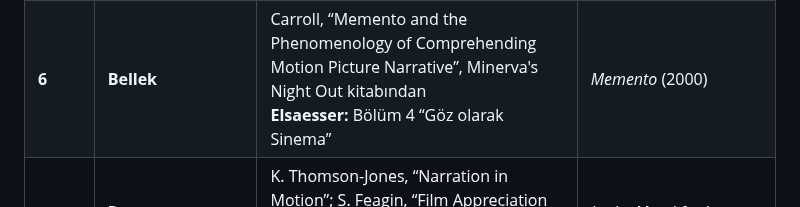
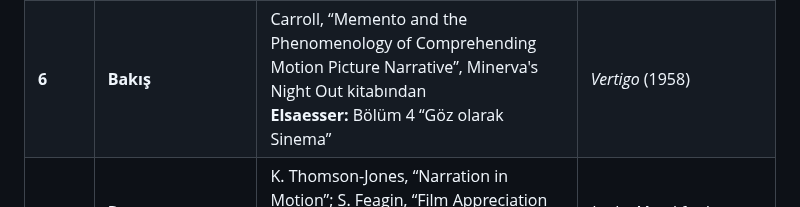
Before and after one commit to dogacol/Lectures, a Markdown page: Sinema Felsefesi/Syllabus.md, the part around the change. Rendered like a GitHub page.

Commit message:
Change 'Bellek' to 'Bakış' in syllabus

```diff
--- a/Sinema Felsefesi/Syllabus.md
+++ b/Sinema Felsefesi/Syllabus.md
@@ -56,9 +56,9 @@ Bu ders, sinema felsefesine bir giriş niteliğindedir. Filmlerin seyirciyi gör
     </tr>
     <tr style="border-top:2px solid black">
       <td><b>6</b></td>
-      <td><b>Bellek</b></td>
+      <td><b>Bakış</b></td>
       <td>Carroll, “Memento and the Phenomenology of Comprehending Motion Picture Narrative”, Minerva's Night Out kitabından<br><b>Elsaesser:</b> Bölüm 4 “Göz olarak Sinema”</td>
-      <td><i>Memento</i> (2000)</td>
+      <td><i>Vertigo</i> (1958)</td>
     </tr>
     <tr style="border-top:2px solid black">
       <td><b>7</b></td>
```
